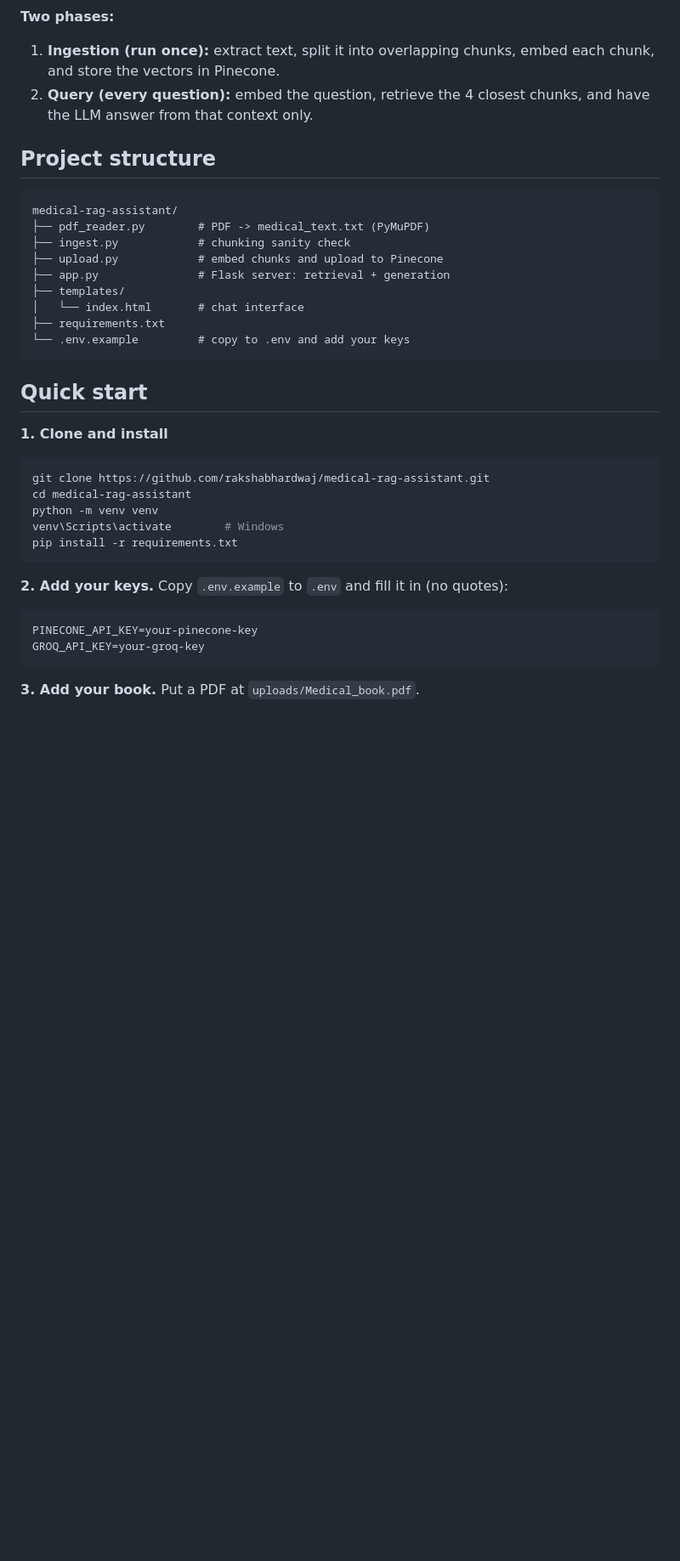
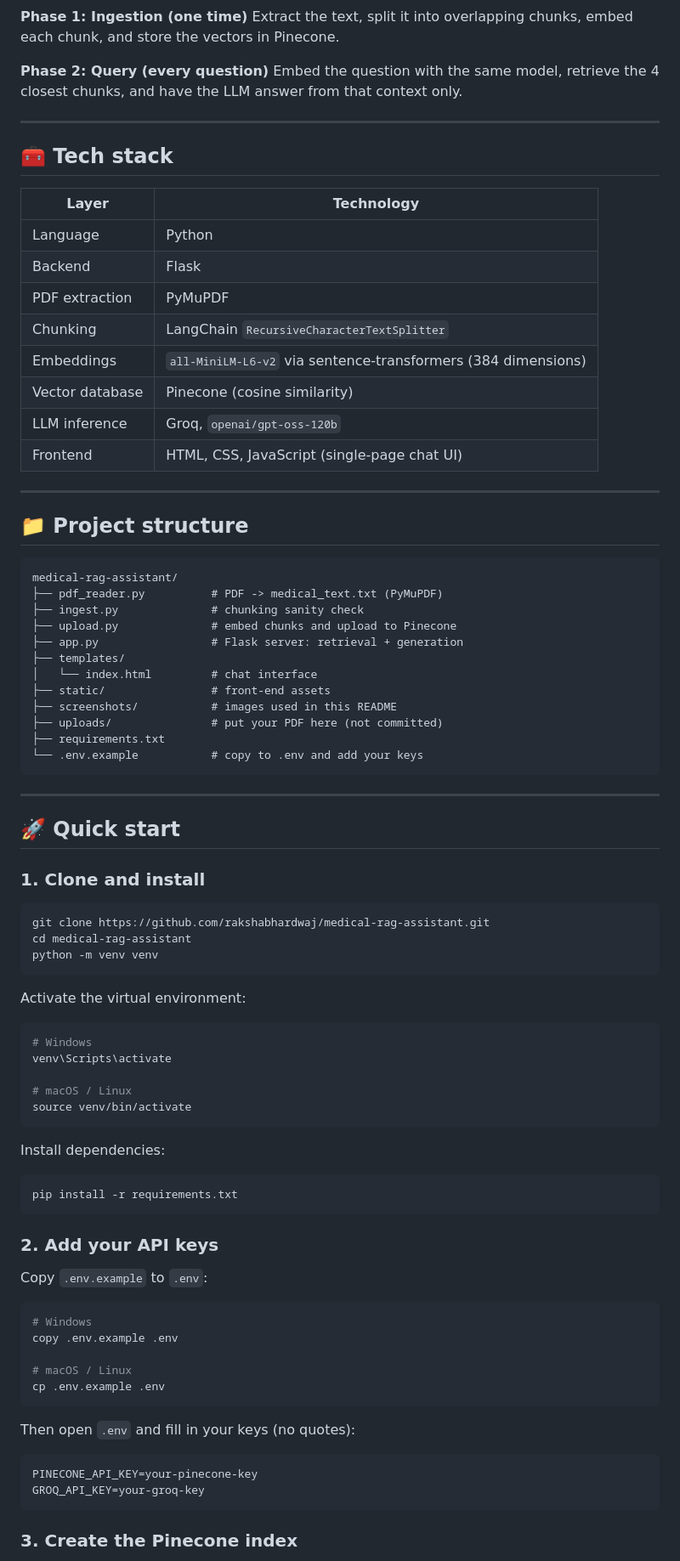
Before and after one commit to rakshabhardwaj/medical-rag-assistant, a Markdown page: README.md, the part around the change printed below. Shown: that part at 85% size. Rendered like a GitHub page; blank space fills up the shorter version.

````diff
--- a/README.md
+++ b/README.md
@@ -45,42 +105,91 @@ flowchart LR
 ```
 
-**Two phases:**
+**Phase 1: Ingestion (one time)**
+Extract the text, split it into overlapping chunks, embed each chunk, and store the vectors in Pinecone.
 
-1. **Ingestion (run once):** extract text, split it into overlapping chunks, embed each chunk, and store the vectors in Pinecone.
-2. **Query (every question):** embed the question, retrieve the 4 closest chunks, and have the LLM answer from that context only.
+**Phase 2: Query (every question)**
+Embed the question with the same model, retrieve the 4 closest chunks, and have the LLM answer from that context only.
 
-## Project structure
+---
+
+## 🧰 Tech stack
+
+| Layer | Technology |
+|---|---|
+| Language | Python |
+| Backend | Flask |
+| PDF extraction | PyMuPDF |
+| Chunking | LangChain `RecursiveCharacterTextSplitter` |
+| Embeddings | `all-MiniLM-L6-v2` via sentence-transformers (384 dimensions) |
+| Vector database | Pinecone (cosine similarity) |
+| LLM inference | Groq, `openai/gpt-oss-120b` |
+| Frontend | HTML, CSS, JavaScript (single-page chat UI) |
+
+---
+
+## 📁 Project structure
 
 ```
 medical-rag-assistant/
-├── pdf_reader.py        # PDF -> medical_text.txt (PyMuPDF)
-├── ingest.py            # chunking sanity check
-├── upload.py            # embed chunks and upload to Pinecone
-├── app.py               # Flask server: retrieval + generation
+├── pdf_reader.py          # PDF -> medical_text.txt (PyMuPDF)
+├── ingest.py              # chunking sanity check
+├── upload.py              # embed chunks and upload to Pinecone
+├── app.py                 # Flask server: retrieval + generation
 ├── templates/
-│   └── index.html       # chat interface
+│   └── index.html         # chat interface
+├── static/                # front-end assets
+├── screenshots/           # images used in this README
+├── uploads/               # put your PDF here (not committed)
 ├── requirements.txt
-└── .env.example         # copy to .env and add your keys
+└── .env.example           # copy to .env and add your keys
 ```
 
-## Quick start
+---
 
-**1. Clone and install**
+## 🚀 Quick start
+
+### 1. Clone and install
 
 ```bash
 git clone https://github.com/rakshabhardwaj/medical-rag-assistant.git
 cd medical-rag-assistant
 python -m venv venv
-venv\Scripts\activate        # Windows
+```
+
+Activate the virtual environment:
+
+```bash
+# Windows
+venv\Scripts\activate
+
+# macOS / Linux
+source venv/bin/activate
+```
+
+Install dependencies:
+
+```bash
 pip install -r requirements.txt
 ```
 
-**2. Add your keys.** Copy `.env.example` to `.env` and fill it in (no quotes):
+### 2. Add your API keys
+
+Copy `.env.example` to `.env`:
+
+```bash
+# Windows
+copy .env.example .env
+
+# macOS / Linux
+cp .env.example .env
+```
+
+Then open `.env` and fill in your keys (no quotes):
 
 ```
 PINECONE_API_KEY=your-pinecone-key
 GROQ_API_KEY=your-groq-key
 ```
 
-**3. Add your book.** Put a PDF at `uploads/Medical_book.pdf`.
+### 3. Create the Pinecone index
 
````
Also changed, not shown: other parts of README.md (+187 -39 lines), screenshots/answer.png (added), screenshots/home.png (added), 1 other file.
